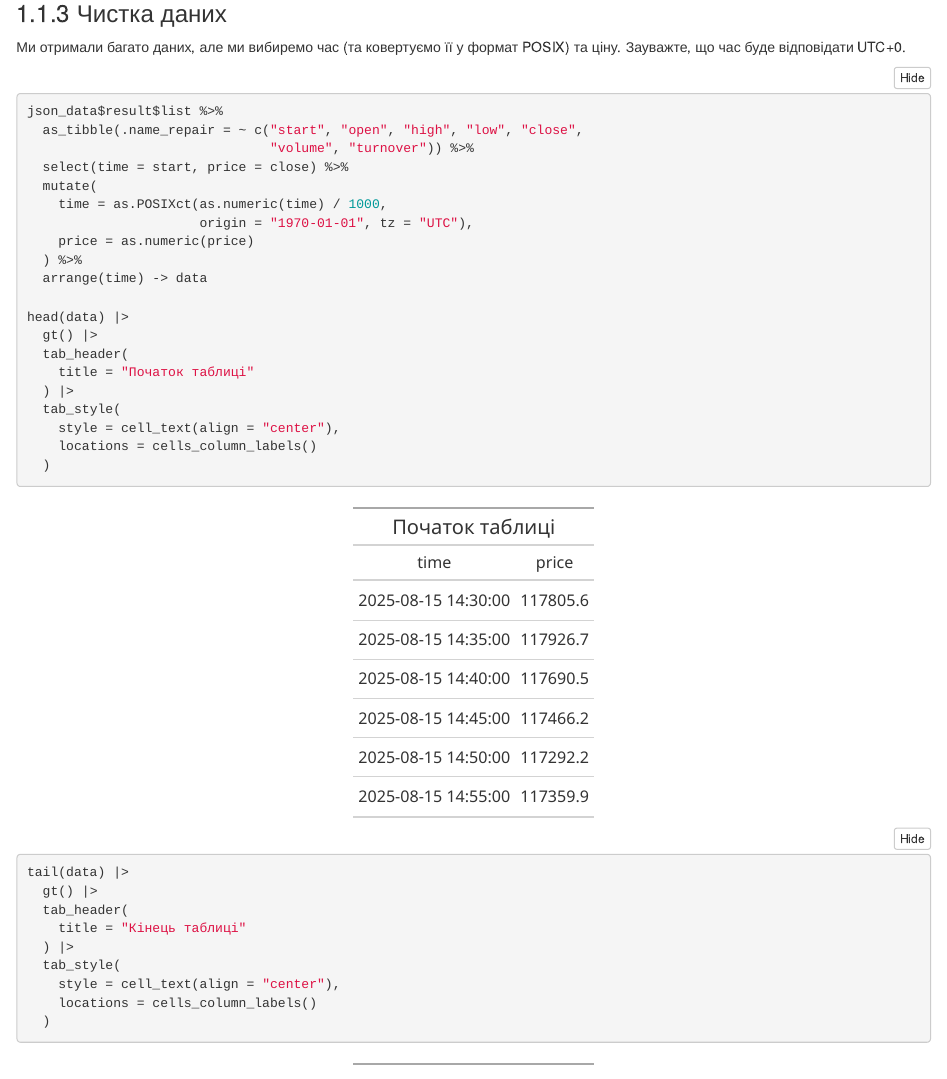
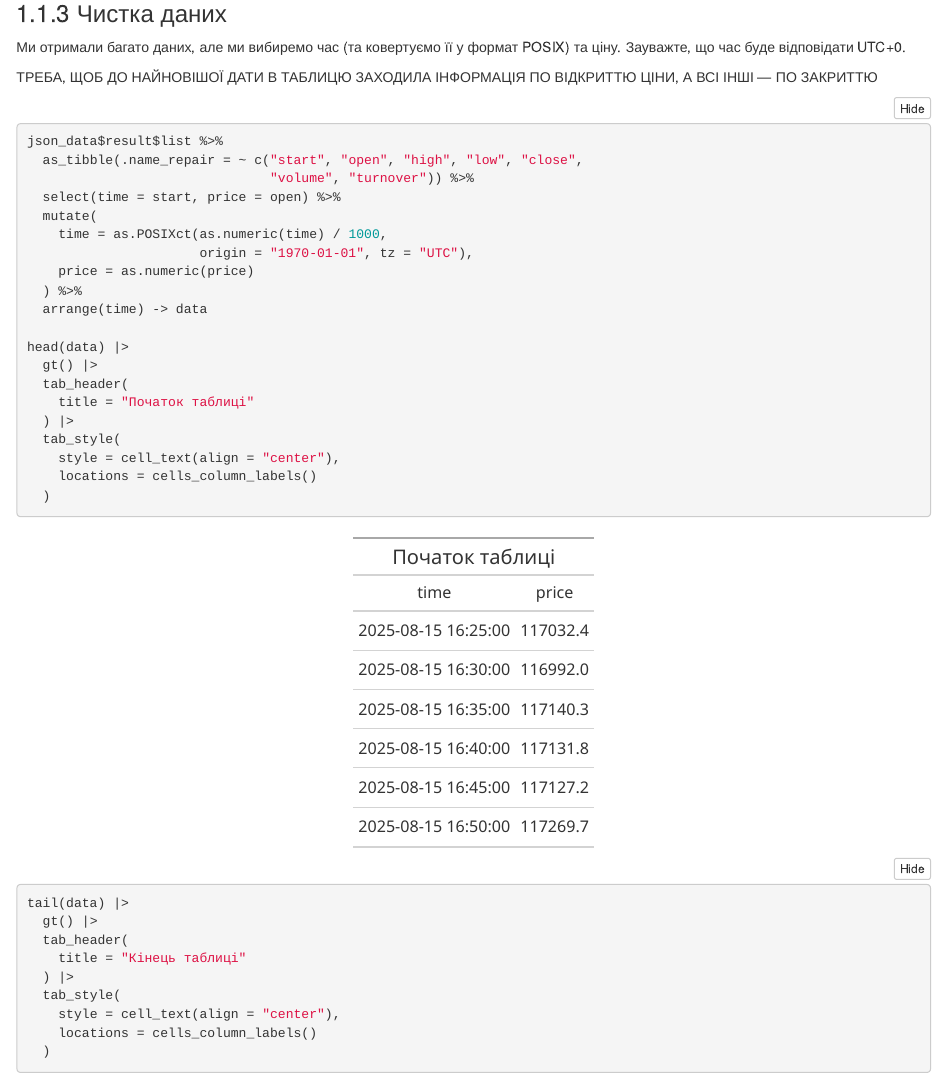
Before and after one commit to RomanKuznietsovByBuffMedic/Cryptocurrency_forecasting, an R Markdown document (CryptoForecasting.Rmd): the page in a window 1100 px wide, from 3310 px down. The pictures show the output file CryptoForecasting.html that the author committed with the source, opened offline.

Commit message:
Changed price processing from closing to opening

````diff
--- a/CryptoForecasting.Rmd
+++ b/CryptoForecasting.Rmd
@@ -202,12 +202,14 @@ if((status_code(response) == 200) &&
 Зауважте,
 що час буде відповідати UTC+0.
 
+ТРЕБА, ЩОБ ДО НАЙНОВІШОЇ ДАТИ В ТАБЛИЦЮ ЗАХОДИЛА ІНФОРМАЦІЯ ПО ВІДКРИТТЮ ЦІНИ, А ВСІ ІНШІ --- ПО ЗАКРИТТЮ
+
 ```{r, Чистка даних}
 
 json_data$result$list %>%
   as_tibble(.name_repair = ~ c("start", "open", "high", "low", "close",
                                "volume", "turnover")) %>%
-  select(time = start, price = close) %>%
+  select(time = start, price = open) %>%
   mutate(
     time = as.POSIXct(as.numeric(time) / 1000,
                       origin = "1970-01-01", tz = "UTC"),
````
Also changed, not shown: CryptoForecasting.html.
